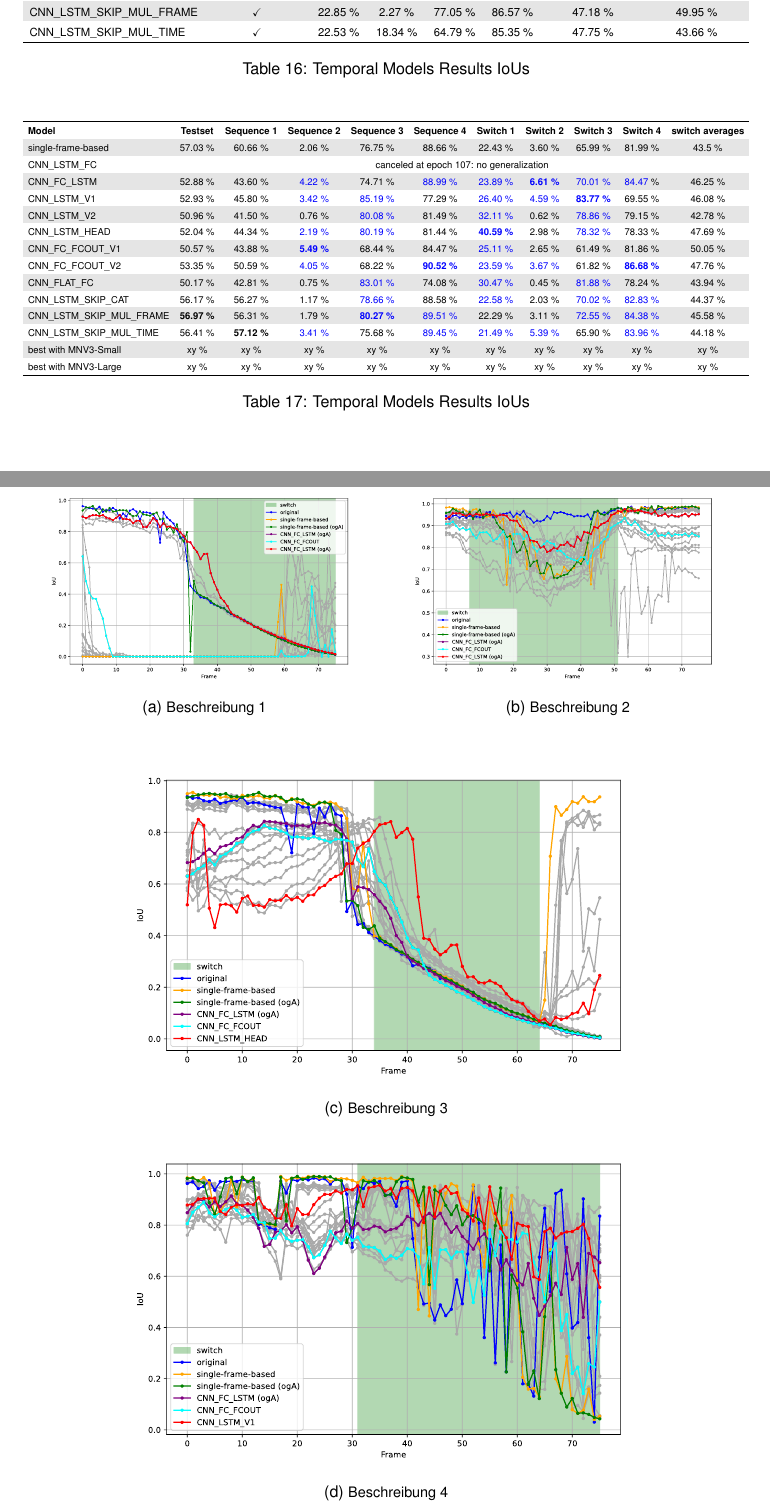
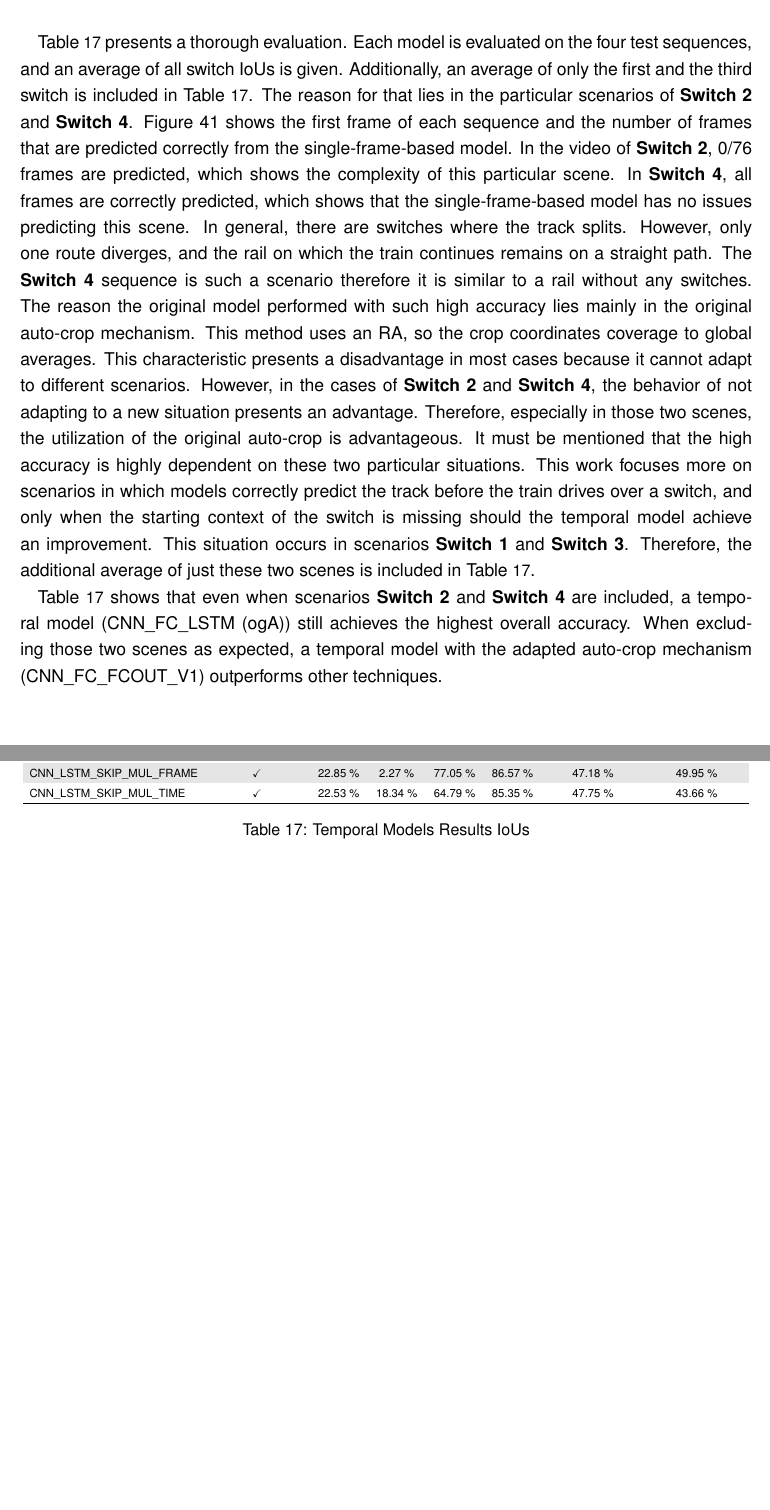
Before and after one commit to SebiGoebel/Rail-Track-Prediction, a LaTeX thesis (Thesis.tex, which reads results/temporalModelsResults.tex): two parts of pages 91 and 93 of 121 before the commit and two parts of pages 93 and 94 of 121 after it, joined at a grey line, cut at the place of the change, the shorter picture padded with empty space. Compiled offline with pdfLaTeX; an older LaTeX class or package is replaced by its successor.

Commit message:
wrote temporal model results chapter

```diff
--- a/results/temporalModelsResults.tex
+++ b/results/temporalModelsResults.tex
@@ -3,3 +88,29 @@ blindtext
+    \caption{Temporal Models Results Switches}
+    \label{tab:temporalModelsResultsIoUsSummary}
+\end{table}
+
+\autoref{tab:temporalModelsResults} presents a thorough evaluation.
+Each model is evaluated on the four test sequences, and an average of all switch \ac{IoU}s is given.
+Additionally, an average of only the first and the third switch is included in \autoref{tab:temporalModelsResults}.
+The reason for that lies in the particular scenarios of \textbf{Switch 2} and \textbf{Switch 4}.
+\autoref{fig:temporalTestSet} shows the first frame of each sequence and the number of frames that are predicted correctly from the single-frame-based model.
+In the video of \textbf{Switch 2}, 0/76 frames are predicted, which shows the complexity of this particular scene.
+In \textbf{Switch 4}, all frames are correctly predicted, which shows that the single-frame-based model has no issues predicting this scene.
+In general, there are switches where the track splits.
+However, only one route diverges, and the rail on which the train continues remains on a straight path.
+The \textbf{Switch 4} sequence is such a scenario therefore it is similar to a rail without any switches.
+The reason the original model performed with such high accuracy lies mainly in the original auto-crop mechanism.
+This method uses an \ac{RA}, so the crop coordinates coverage to global averages.
+This characteristic presents a disadvantage in most cases because it cannot adapt to different scenarios.
+However, in the cases of \textbf{Switch 2} and \textbf{Switch 4}, the behavior of not adapting to a new situation presents an advantage.
+Therefore, especially in those two scenes, the utilization of the original auto-crop is advantageous.
+It must be mentioned that the high accuracy is highly dependent on these two particular situations.
+This work focuses more on scenarios in which models correctly predict the track before the train drives over a switch, and only when the starting context of the switch is missing should the temporal model achieve an improvement.
+This situation occurs in scenarios \textbf{Switch 1} and \textbf{Switch 3}.
+Therefore, the additional average of just these two scenes is included in \autoref{tab:temporalModelsResults}.
+
+\autoref{tab:temporalModelsResults} shows that even when scenarios \textbf{Switch 2} and \textbf{Switch 4} are included, a temporal model (CNN\_FC\_LSTM (ogA)) still achieves the highest overall accuracy.
+When excluding those two scenes as expected, a temporal model with the adapted auto-crop mechanism (CNN\_FC\_FCOUT\_V1) outperforms other techniques.
 
 \begin{table}[H]
     \centering
@@ -41,30 +152,2 @@ blindtext
 \end{table}
 
-
-\begin{table}[H]
-    \centering
-    \resizebox{\textwidth}{!}{
-    \begin{tabular}{lcccccccccc}
-        \hline
-        \rowcolor{white} \textbf{Model} & \textbf{Testset} & \textbf{Sequence 1} & \textbf{Sequence 2} & \textbf{Sequence 3} & \textbf{Sequence 4} & \textbf{Switch 1} & \textbf{Switch 2} & \textbf{Switch 3} & \textbf{Switch 4} & \textbf{switch averages} \\
-        \hline
-        \rowcolor[gray]{0.9} single-frame-based           & 57.03 \%          & 60.66 \%          & 2.06 \%                            & 76.75 \%                            & 88.66 \%                            & 22.43 \%                            & 3.60 \%                            & 65.99 \%                            & 81.99 \%                            & 43.5 \%\\
-        \hline
-        \rowcolor{white}     CNN\_LSTM\_FC                & \multicolumn{10}{c}{canceled at epoch 107: no generalization} \\
-        \rowcolor[gray]{0.9} CNN\_FC\_LSTM                & 52.88 \%          & 43.60 \%          & \textcolor{blue}{4.22 \%}          & 74.71 \%                            & \textcolor{blue}{88.99 \%}          & \textcolor{blue}{23.89 \%}          & \textcolor{blue}{\textbf{6.61 \%}} & \textcolor{blue}{70.01 \%}          & \textcolor{blue}{84.47} \%          & 46.25 \% \\
-        \rowcolor{white}     CNN\_LSTM\_V1                & 52.93 \%          & 45.80 \%          & \textcolor{blue}{3.42 \%}          & \textcolor{blue}{85.19 \%}          & 77.29 \%                            & \textcolor{blue}{26.40 \%}          & \textcolor{blue}{4.59 \%}          & \textcolor{blue}{\textbf{83.77 \%}} & 69.55 \%                            & 46.08 \% \\
-        \rowcolor[gray]{0.9} CNN\_LSTM\_V2                & 50.96 \%          & 41.50 \%          & 0.76 \%                            & \textcolor{blue}{80.08 \%}          & 81.49 \%                            & \textcolor{blue}{32.11 \%}          & 0.62 \%                            & \textcolor{blue}{78.86 \%}          & 79.15 \%                            & 42.78 \% \\
-        \rowcolor{white}     CNN\_LSTM\_HEAD              & 52.04 \%          & 44.34 \%          & \textcolor{blue}{2.19 \%}          & \textcolor{blue}{80.19 \%}          & 81.44 \%                            & \textcolor{blue}{\textbf{40.59 \%}} & 2.98 \%                            & \textcolor{blue}{78.32 \%}          & 78.33 \%                            & 47.69 \% \\
-        \rowcolor[gray]{0.9} CNN\_FC\_FCOUT\_V1           & 50.57 \%          & 43.88 \%          & \textcolor{blue}{\textbf{5.49 \%}} & 68.44 \%                            & 84.47 \%                            & \textcolor{blue}{25.11 \%}          & 2.65 \%                            & 61.49 \%                            & 81.86 \%                            & 50.05 \% \\
-        \rowcolor{white}     CNN\_FC\_FCOUT\_V2           & 53.35 \%          & 50.59 \%          & \textcolor{blue}{4.05 \%}          & 68.22 \%                            & \textcolor{blue}{\textbf{90.52 \%}} & \textcolor{blue}{23.59 \%}          & \textcolor{blue}{3.67 \%}          & 61.82 \%                            & \textcolor{blue}{\textbf{86.68 \%}} & 47.76 \% \\
-        \rowcolor[gray]{0.9} CNN\_FLAT\_FC                & 50.17 \%          & 42.81 \%          & 0.75 \%                            & \textcolor{blue}{83.01 \%}          & 74.08 \%                            & \textcolor{blue}{30.47 \%}          & 0.45 \%                            & \textcolor{blue}{81.88 \%}          & 78.24 \%                            & 43.94 \% \\
-        \rowcolor{white}     CNN\_LSTM\_SKIP\_CAT         & 56.17 \%          & 56.27 \%          & 1.17 \%                            & \textcolor{blue}{78.66 \%}          & 88.58 \%                            & \textcolor{blue}{22.58 \%}          & 2.03 \%                            & \textcolor{blue}{70.02 \%}          & \textcolor{blue}{82.83 \%}          & 44.37 \% \\
-        \rowcolor[gray]{0.9} CNN\_LSTM\_SKIP\_MUL\_FRAME  & \textbf{56.97 \%} & 56.31 \%          & 1.79 \%                            & \textcolor{blue}{\textbf{80.27 \%}} & \textcolor{blue}{89.51 \%}          & 22.29 \%                            & 3.11 \%                            & \textcolor{blue}{72.55 \%}          & \textcolor{blue}{84.38 \%}          & 45.58 \% \\
-        \rowcolor{white}     CNN\_LSTM\_SKIP\_MUL\_TIME   & 56.41 \%          & \textbf{57.12 \%} & \textcolor{blue}{3.41 \%}          & 75.68 \%  	                         & \textcolor{blue}{89.45 \%}          & \textcolor{blue}{21.49 \%}          & \textcolor{blue}{5.39 \%}          & 65.90 \%                            & \textcolor{blue}{83.96 \%}          & 44.18 \% \\
-        \hline
-        \rowcolor[gray]{0.9} best with MNV3-Small & xy \% & xy \% & xy \% & xy \% & xy \% & xy \% & xy \% & xy \% & xy \% & xy \% \\
-        \rowcolor{white}     best with MNV3-Large & xy \% & xy \% & xy \% & xy \% & xy \% & xy \% & xy \% & xy \% & xy \% & xy \% \\
-        \hline
-    \end{tabular}
-    }
-    \caption{Temporal Models Results IoUs}
@@ -79 +153,0 @@ blindtext
-        \rowcolor{white} \textbf{} & \textbf{Switch 1} & \textbf{Switch 2} & \textbf{Switch 3} & \textbf{Switch 4} \\
@@ -84 +153,0 @@ blindtext
-        \rowcolor{white}     best temporal model                                                            & CNN\_LSTM\_HEAD & CNN\_FC\_LSTM (ogA) & CNN\_LSTM\_V1 & CNN\_FC\_LSTM (ogA) \\
@@ -90,36 +153,0 @@ blindtext
-    \label{tab:temporalModelsResultsSwitches}
-\end{table}
-
-\begin{figure}[H]
-    \centering
-    % Erste Reihe
-    \begin{subfigure}[b]{0.49\textwidth}
-        \centering
-        \includegraphics[width=\textwidth]{PICs/experiments/temporalModels/plot_ious_sequence_2.pdf}
-        \caption{Beschreibung 1}
-        \label{fig:grafik1}
-    \end{subfigure}
-    %\hfill
-    \begin{subfigure}[b]{0.49\textwidth}
-        \centering
-        \includegraphics[width=\textwidth]{PICs/experiments/temporalModels/plot_ious_sequence_4.pdf}
-        \caption{Beschreibung 2}
-        \label{fig:grafik2}
-    \end{subfigure}
-
-    \vspace{1em} % Vertikaler Abstand zwischen den Reihen
-
-    % Zweite Reihe
-    \begin{subfigure}[b]{1\textwidth}
-        \centering
-        \includegraphics[width=0.8\textwidth]{PICs/experiments/temporalModels/plot_ious_sequence_1.pdf}
-        \caption{Beschreibung 3}
-        \label{fig:grafik3}
-    \end{subfigure}
-    %\hfill
-    \begin{subfigure}[b]{1\textwidth}
-        \centering
-        \includegraphics[width=0.8\textwidth]{PICs/experiments/temporalModels/plot_ious_sequence_3.pdf}
-        \caption{Beschreibung 4}
-        \label{fig:grafik4}
-    \end{subfigure}
```
Also changed, not shown: experiments/temporalModelsExperiments.tex (+1 -1 lines), results/temporalModelsResults.tex (142 more changed lines).
